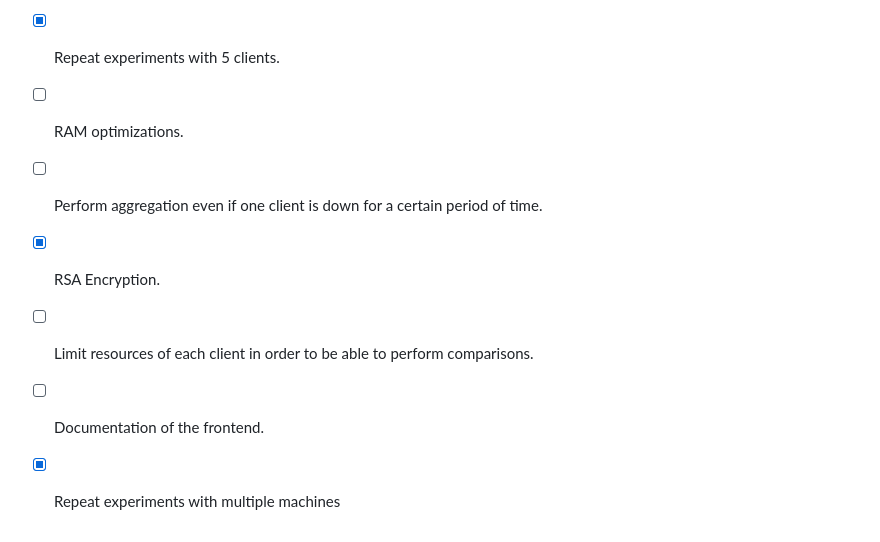
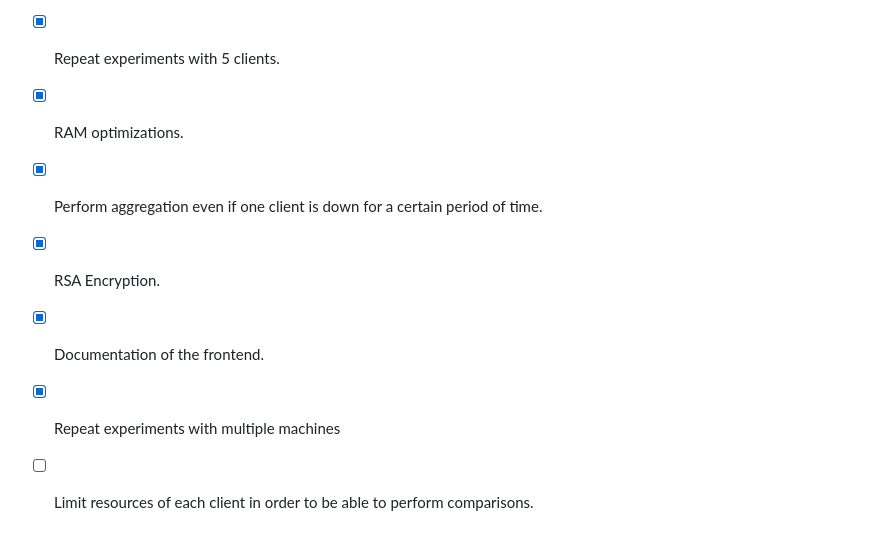
Before and after one commit to gferrate/pytorch_federated_learning, a Markdown page: README.md, the part around the change printed below. Drawn GitHub-style.

```diff
--- a/README.md
+++ b/README.md
@@ -58,7 +70,7 @@ You can see the results of the experiments done [here](results/README.md).
 - [X] Repeat experiments with 5 clients.
-- [ ] RAM optimizations.
-- [ ] Perform aggregation even if one client is down for a certain period of time.
+- [X] RAM optimizations.
+- [X] Perform aggregation even if one client is down for a certain period of time.
 - [X] RSA Encryption.
+- [X] Documentation of the frontend.
+- [X] Repeat experiments with multiple machines
 - [ ] Limit resources of each client in order to be able to perform comparisons.
-- [ ] Documentation of the frontend.
-- [X] Repeat experiments with multiple machines
```
Also changed, not shown: other parts of README.md (+16 -4 lines), documentation/img/frontend_failed.png (added).
